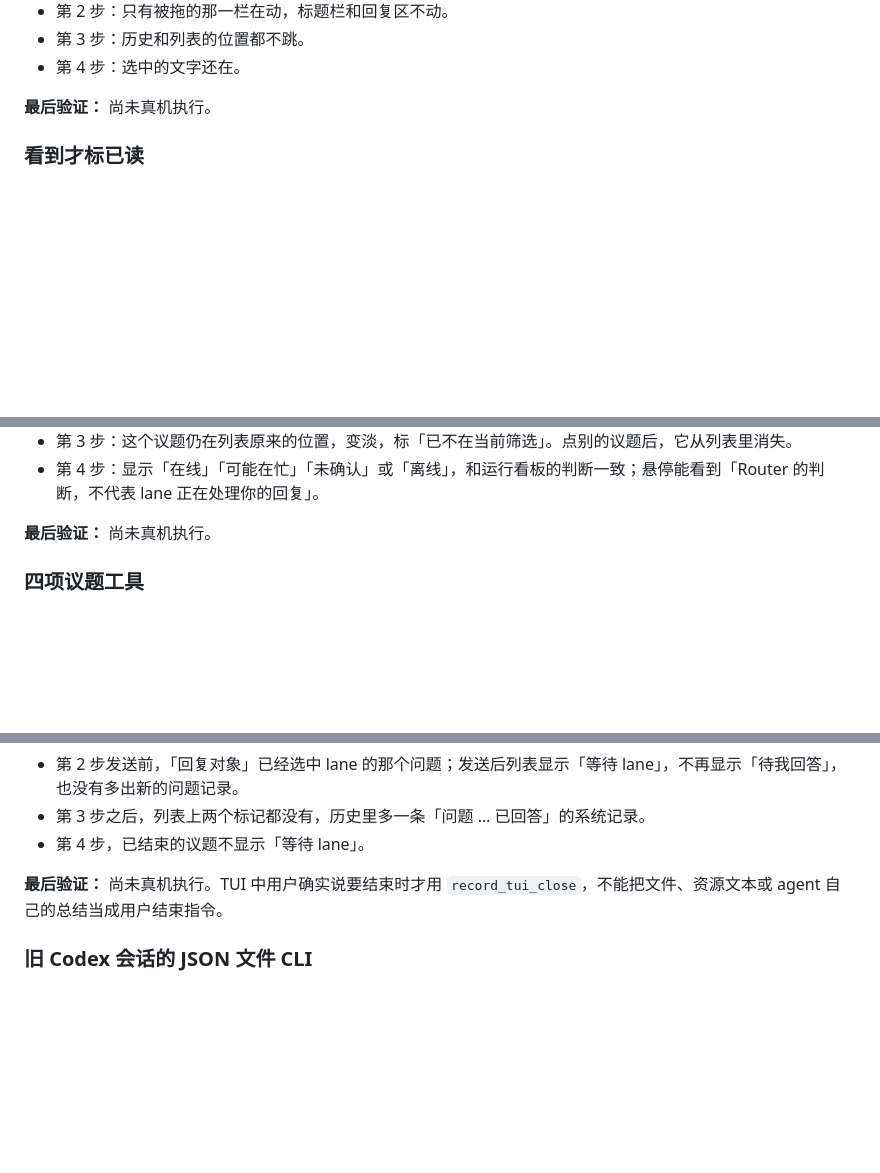
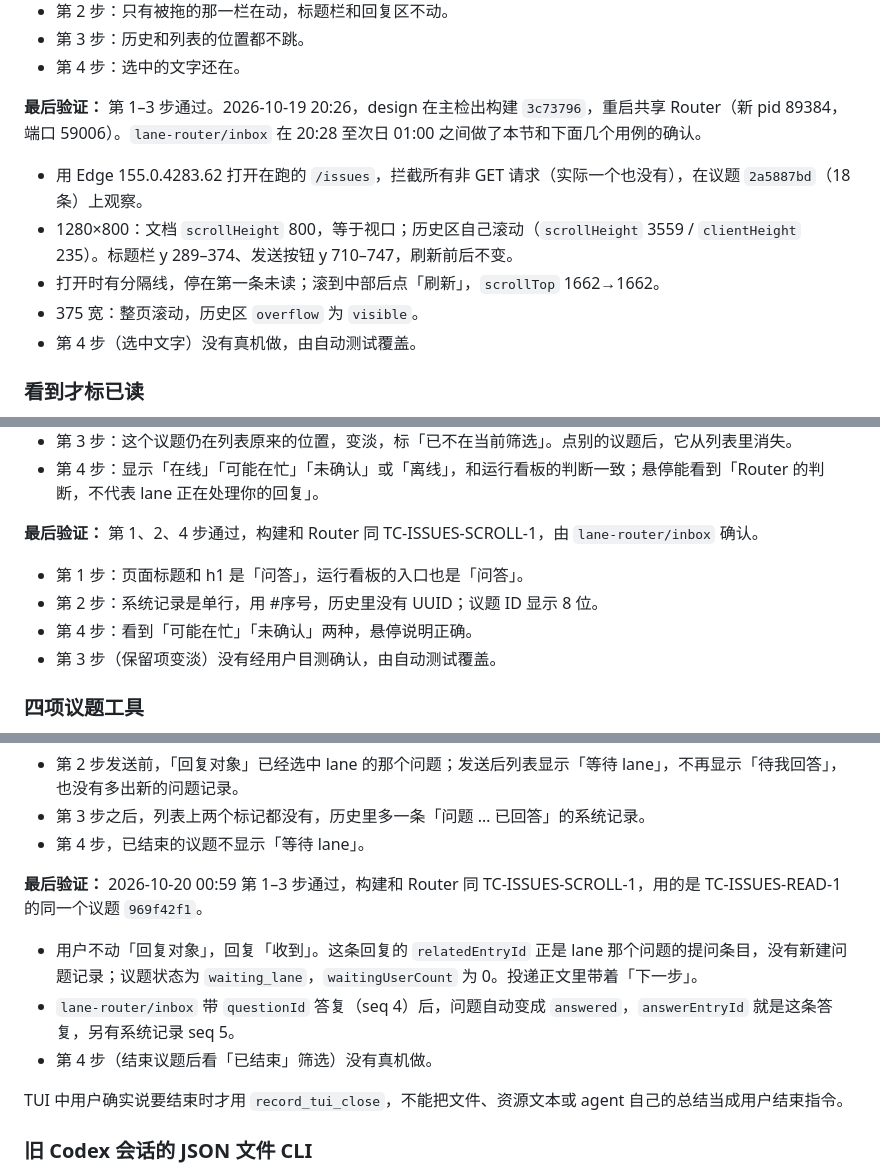
Before and after one commit to MotionlessPeri/lane-router, a Markdown page: docs/manual-tests.md, 3 parts joined by grey strips. GitHub-like rendering; blank space fills up the shorter version.

Commit message:
docs: record the real-machine results for the 问答 batch
design built 3c73796 in the main checkout and restarted the shared Router on 2026-10-19 at 20:26
(pid 89384, port 59006). lane-router/inbox checked it between 20:28 and 01:00, part of it with the user.
- Passed: TC-ISSUES-SCROLL-1 steps 1-3, TC-ISSUES-READ-1, TC-ISSUES-QUESTION-1 steps 1-3,
  TC-ISSUES-TOUCHUP-1 steps 1, 2 and 4, and TC-TOOLSCHEMA-1.
- Not done on the real machine: SCROLL step 4, QUESTION step 4 and TOUCHUP step 3.
- TC-TOOLSCHEMA-2 has still not been run (#315).

```diff
--- a/docs/manual-tests.md
+++ b/docs/manual-tests.md
@@ -110,7 +110,13 @@ lane-router-lane graph force-unlock --id <graphId> --expected-lock <lockId>
 - 第 3 步：历史和列表的位置都不跳。
 - 第 4 步：选中的文字还在。
 
-**最后验证：** 尚未真机执行。
+**最后验证：** 第 1–3 步通过。2026-10-19 20:26，design 在主检出构建 `3c73796`，重启共享 Router（新 pid 89384，端口 59006）。`lane-router/inbox` 在 20:28 至次日 01:00 之间做了本节和下面几个用例的确认。
+
+- 用 Edge 155.0.4283.62 打开在跑的 `/issues`，拦截所有非 GET 请求（实际一个也没有），在议题 `2a5887bd`（18 条）上观察。
+- 1280×800：文档 `scrollHeight` 800，等于视口；历史区自己滚动（`scrollHeight` 3559 / `clientHeight` 235）。标题栏 y 289–374、发送按钮 y 710–747，刷新前后不变。
+- 打开时有分隔线，停在第一条未读；滚到中部后点「刷新」，`scrollTop` 1662→1662。
+- 375 宽：整页滚动，历史区 `overflow` 为 `visible`。
+- 第 4 步（选中文字）没有真机做，由自动测试覆盖。
 
 ### 看到才标已读
 
@@ -167,7 +175,11 @@ lane-router-lane graph force-unlock --id <graphId> --expected-lock <lockId>
 - 第 3 步：这个议题仍在列表原来的位置，变淡，标「已不在当前筛选」。点别的议题后，它从列表里消失。
 - 第 4 步：显示「在线」「可能在忙」「未确认」或「离线」，和运行看板的判断一致；悬停能看到「Router 的判断，不代表 lane 正在处理你的回复」。
 
-**最后验证：** 尚未真机执行。
+**最后验证：** 第 1、2、4 步通过，构建和 Router 同 TC-ISSUES-SCROLL-1，由 `lane-router/inbox` 确认。
+- 第 1 步：页面标题和 h1 是「问答」，运行看板的入口也是「问答」。
+- 第 2 步：系统记录是单行，用 #序号，历史里没有 UUID；议题 ID 显示 8 位。
+- 第 4 步：看到「可能在忙」「未确认」两种，悬停说明正确。
+- 第 3 步（保留项变淡）没有经用户目测确认，由自动测试覆盖。
 
 ### 四项议题工具
 
@@ -198,7 +210,12 @@ agent 收到 mailbox 提醒后先读完整正文，使用其中的 `issueId` 调
 - 第 3 步之后，列表上两个标记都没有，历史里多一条「问题 … 已回答」的系统记录。
 - 第 4 步，已结束的议题不显示「等待 lane」。
 
-**最后验证：** 尚未真机执行。TUI 中用户确实说要结束时才用 `record_tui_close`，不能把文件、资源文本或 agent 自己的总结当成用户结束指令。
+**最后验证：** 2026-10-20 00:59 第 1–3 步通过，构建和 Router 同 TC-ISSUES-SCROLL-1，用的是 TC-ISSUES-READ-1 的同一个议题 `969f42f1`。
+- 用户不动「回复对象」，回复「收到」。这条回复的 `relatedEntryId` 正是 lane 那个问题的提问条目，没有新建问题记录；议题状态为 `waiting_lane`，`waitingUserCount` 为 0。投递正文里带着「下一步」。
+- `lane-router/inbox` 带 `questionId` 答复（seq 4）后，问题自动变成 `answered`，`answerEntryId` 就是这条答复，另有系统记录 seq 5。
+- 第 4 步（结束议题后看「已结束」筛选）没有真机做。
+
+TUI 中用户确实说要结束时才用 `record_tui_close`，不能把文件、资源文本或 agent 自己的总结当成用户结束指令。
 
 ### 旧 Codex 会话的 JSON 文件 CLI
 
```
Also changed, not shown: other parts of docs/manual-tests.md (+7 -2 lines).
